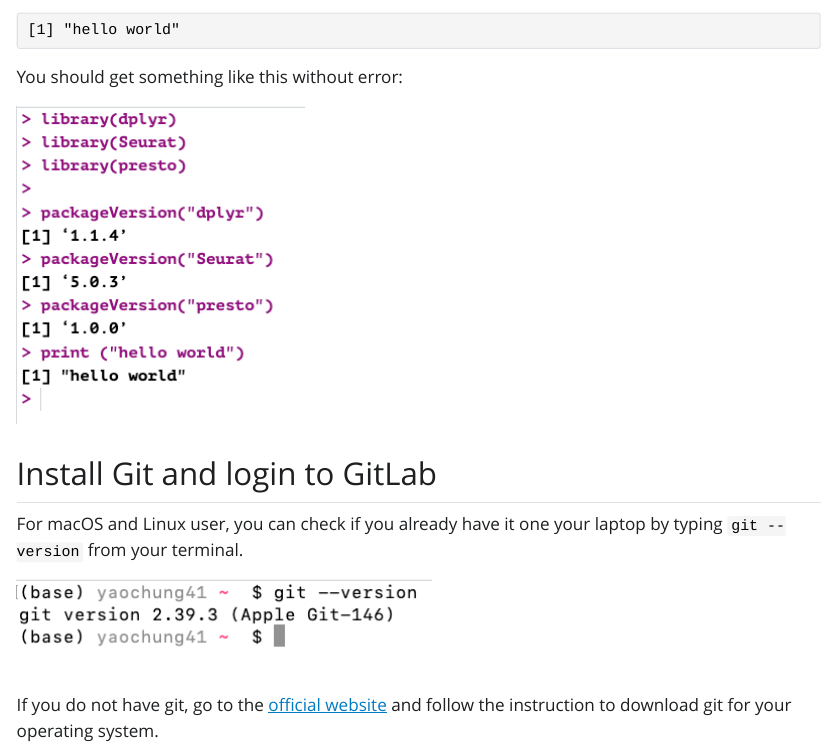
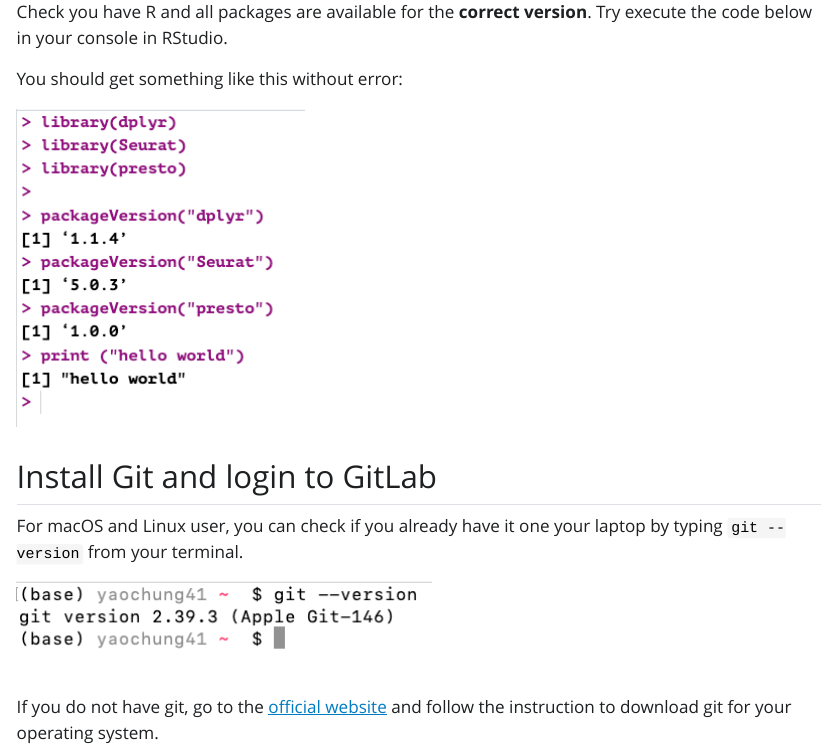
Before and after one commit to ferygood/prepareR, a Quarto document (index.qmd): the page in a window 1100 px wide, from 1310 px down before the commit and from 1100 px down after it. The pictures show the output file index.html that the author committed with the source, opened offline; Quarto's library style sheets are replaced by a plain one without menus.

Commit message:
remove number

````diff
--- a/index.qmd
+++ b/index.qmd
@@ -42,7 +42,7 @@ if (!requireNamespace("BiocManager", quietly = TRUE))
 
 Check you have R and all packages are available for the **correct version**. Try execute the code below in your console in RStudio.
 
-```{r message=FALSE, warning=FALSE, echo=FALSE}
+```{r message=FALSE, warning=FALSE, echo=FALSE, eval=FALSE}
 library(dplyr)
 library(Seurat)
 library(presto)
````
Also changed, not shown: index.html.
